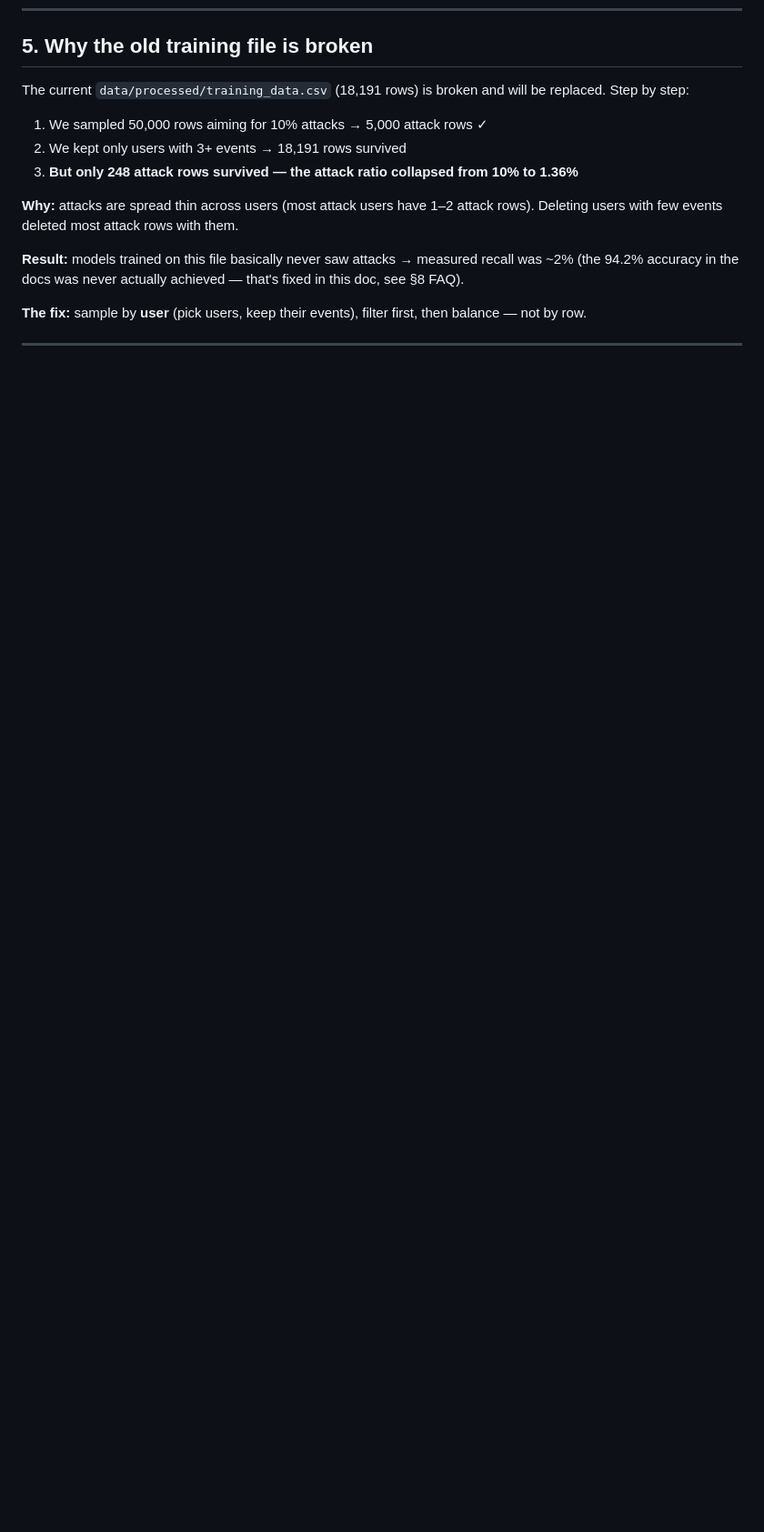
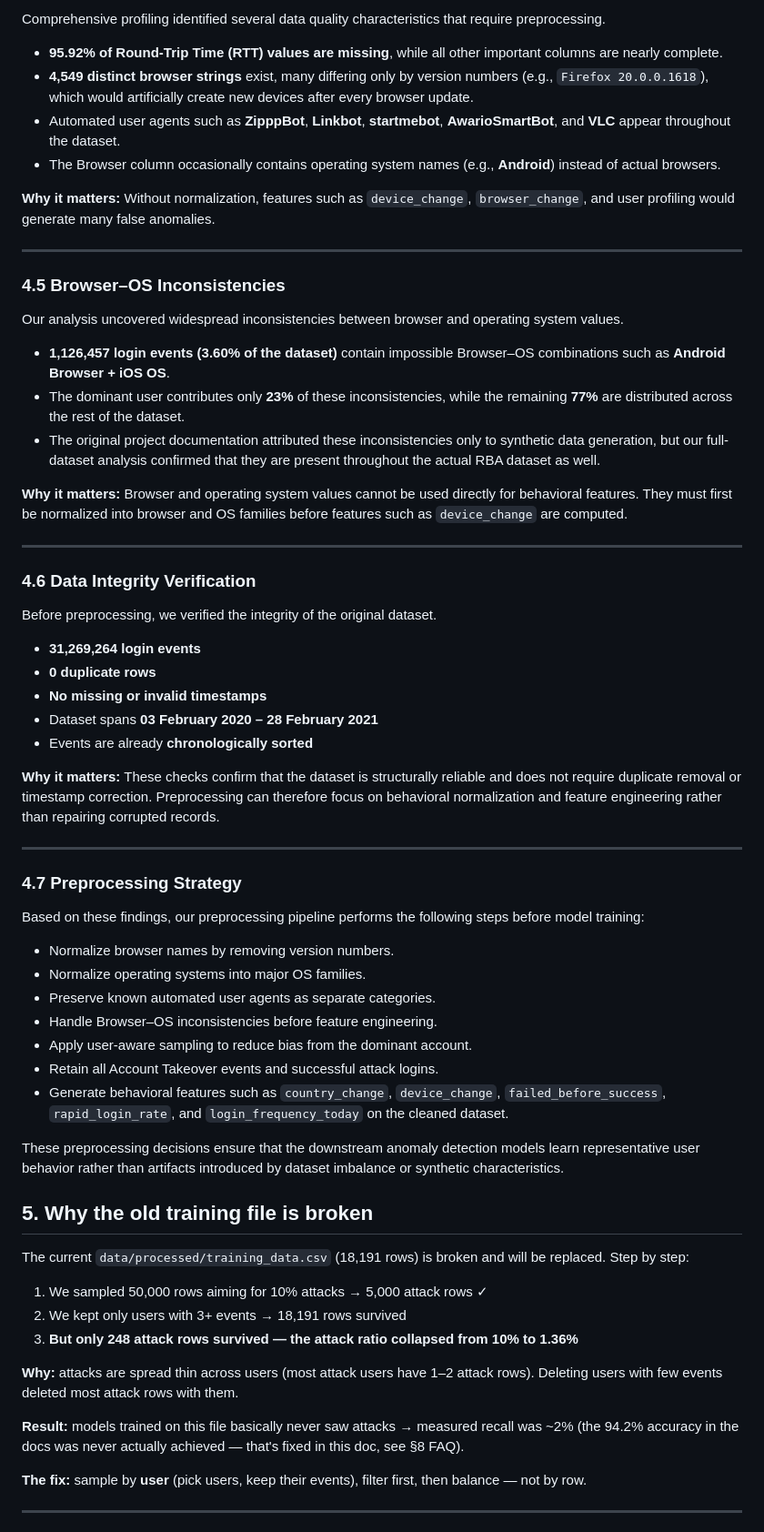
Before and after one commit to urvashiritu/MAJOR-PAIN-ATE-, a Markdown page: DATASET_FINDINGS_VERIFIED.md, the part around one of its changes. Shown at 91% size. Rendered like a GitHub page; blank space fills up the shorter version.

```diff
--- a/DATASET_FINDINGS_VERIFIED.md
+++ b/DATASET_FINDINGS_VERIFIED.md
@@ -97,3 +120,54 @@ This is clearly a bot / service account (a machine hammering passwords), not a h
+Comprehensive profiling identified several data quality characteristics that require preprocessing.
+
+- **95.92% of Round-Trip Time (RTT) values are missing**, while all other important columns are nearly complete.
+- **4,549 distinct browser strings** exist, many differing only by version numbers (e.g., `Firefox 20.0.0.1618`), which would artificially create new devices after every browser update.
+- Automated user agents such as **ZipppBot**, **Linkbot**, **startmebot**, **AwarioSmartBot**, and **VLC** appear throughout the dataset.
+- The Browser column occasionally contains operating system names (e.g., **Android**) instead of actual browsers.
+
+**Why it matters:** Without normalization, features such as `device_change`, `browser_change`, and user profiling would generate many false anomalies.
+
+---
+
+### 4.5 Browser–OS Inconsistencies
+
+Our analysis uncovered widespread inconsistencies between browser and operating system values.
+
+- **1,126,457 login events (3.60% of the dataset)** contain impossible Browser–OS combinations such as **Android Browser + iOS OS**.
+- The dominant user contributes only **23%** of these inconsistencies, while the remaining **77%** are distributed across the rest of the dataset.
+- The original project documentation attributed these inconsistencies only to synthetic data generation, but our full-dataset analysis confirmed that they are present throughout the actual RBA dataset as well.
+
+**Why it matters:** Browser and operating system values cannot be used directly for behavioral features. They must first be normalized into browser and OS families before features such as `device_change` are computed.
+
+---
+
+### 4.6 Data Integrity Verification
+
+Before preprocessing, we verified the integrity of the original dataset.
+
+- **31,269,264 login events**
+- **0 duplicate rows**
+- **No missing or invalid timestamps**
+- Dataset spans **03 February 2020 – 28 February 2021**
+- Events are already **chronologically sorted**
+
+**Why it matters:** These checks confirm that the dataset is structurally reliable and does not require duplicate removal or timestamp correction. Preprocessing can therefore focus on behavioral normalization and feature engineering rather than repairing corrupted records.
+
+---
+
+### 4.7 Preprocessing Strategy
+
+Based on these findings, our preprocessing pipeline performs the following steps before model training:
+
+- Normalize browser names by removing version numbers.
+- Normalize operating systems into major OS families.
+- Preserve known automated user agents as separate categories.
+- Handle Browser–OS inconsistencies before feature engineering.
+- Apply user-aware sampling to reduce bias from the dominant account.
+- Retain all Account Takeover events and successful attack logins.
+- Generate behavioral features such as `country_change`, `device_change`, `failed_before_success`, `rapid_login_rate`, and `login_frequency_today` on the cleaned dataset.
+
+These preprocessing decisions ensure that the downstream anomaly detection models learn representative user behavior rather than artifacts introduced by dataset imbalance or synthetic characteristics.
+
 
 ## 5. Why the old training file is broken
 
```
Also changed, not shown: other parts of DATASET_FINDINGS_VERIFIED.md (+57 -35 lines).
